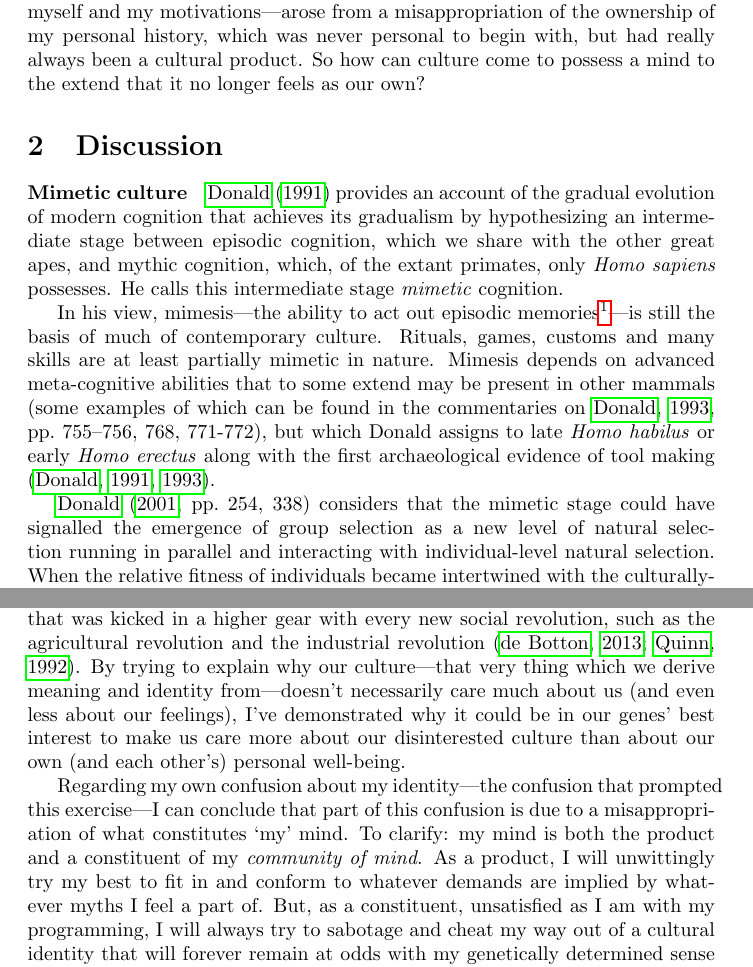
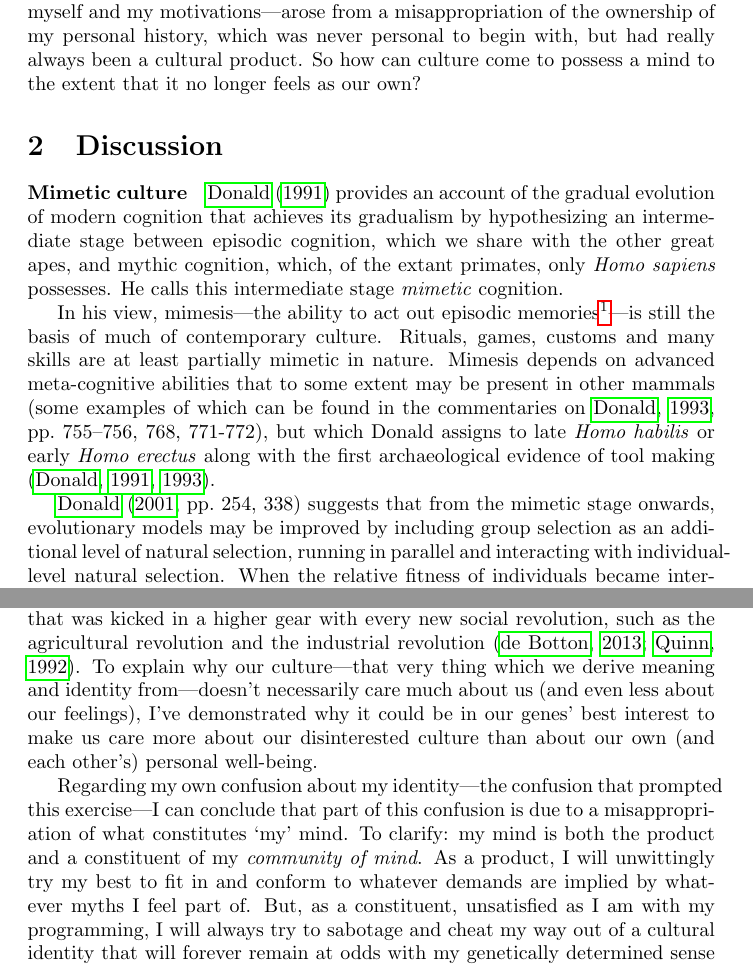
Before and after one commit to bigsmoke/culture-and-cognition, a LaTeX document (squeeze.tex): two parts of pages 2 and 6 of 9, joined at a grey line, cut so that both start at the same text. Compiled offline with pdfLaTeX.

Commit message:
Applied some of Popko's suggestions and corrections in the essay.

```diff
--- a/squeeze.tex
+++ b/squeeze.tex
@@ -46,7 +48,7 @@ that I thought I wanted; it turned out I didn't. The ensuing confusion---that I
 could no longer trust my personal narrative about myself and my
 motivations---arose from a misappropriation of the ownership of my personal
 history, which was never personal to begin with, but had really always been a
-cultural product. So how can culture come to possess a mind to the extend that
+cultural product. So how can culture come to possess a mind to the extent that
 it no longer feels as our own?
 
 \section{Discussion}
@@ -69,13 +71,14 @@ memories\footnote{Mimesis is not the same as mimicry, which involves the exact
   representations” \citep{donald1991}.}---is still the basis of much of
 contemporary culture. Rituals, games, customs and many skills are at least
 partially mimetic in nature. Mimesis depends on advanced meta-cognitive
-abilities that to some extend may be present in other mammals (some examples
+abilities that to some extent may be present in other mammals (some examples
 of which can be found in the commentaries on \citealp[pp.~755--756, 768,
-771-772]{donald1993}), but which Donald assigns to late \textit{Homo habilus}
+771-772]{donald1993}), but which Donald assigns to late \textit{Homo habilis}
 or early \textit{Homo erectus} along with the first archaeological evidence of
 tool making \citep{donald1991,donald1993}.
 
-\citet[pp.~254, 338]{donald2001} considers that the mimetic stage could have
-signalled the emergence of group selection as a new level of natural selection
-running in parallel and interacting with individual-level natural selection.
-When the relative fitness of individuals became intertwined with the
+\citet[pp.~254, 338]{donald2001} suggests that from the mimetic stage onwards,
+evolutionary models may be improved by including group selection as an
+additional level of natural selection, running in parallel and interacting with
+individual-level natural selection.  When the relative fitness of individuals
+became intertwined with the culturally-programmed phenotype of their group,
@@ -273,19 +275,19 @@ This essay has attempted to interrupt the dominant cultural narrative that the
 human condition has been steadily improving ever since human cultures started
 increasing in complexity---an accelerating process that was kicked in a higher
 gear with every new social revolution, such as the agricultural revolution and
-the industrial revolution \citep{botton2013, quinn1992}. By trying to explain
-why our culture---that very thing which we derive meaning and identity
-from---doesn't necessarily care much about us (and even less about our
-feelings), I've demonstrated why it could be in our genes' best interest to
-make us care more about our disinterested culture than about our own (and each
-other's) personal well-being.
+the industrial revolution \citep{botton2013, quinn1992}. To explain why our
+culture---that very thing which we derive meaning and identity from---doesn't
+necessarily care much about us (and even less about our feelings), I've
+demonstrated why it could be in our genes' best interest to make us care more
+about our disinterested culture than about our own (and each other's) personal
+well-being.
 
 Regarding my own confusion about my identity---the confusion that prompted this
 exercise---I can conclude that part of this confusion is due to a misappropriation
 of what constitutes ‘my’ mind. To clarify: my mind is both the product and a
 constituent of my \emph{community of mind}. As a product, I will unwittingly
 try my best to fit in and conform to whatever demands are implied by whatever
-myths I feel a part of. But, as a constituent, unsatisfied as I am with my
+myths I feel part of. But, as a constituent, unsatisfied as I am with my
 programming, I will always try to sabotage and cheat my way out of a cultural
 identity that will forever remain at odds with my genetically determined
 sense of community. And most of this self-sabotage will remain unconscious as
```
Also changed, not shown: squeeze.pdf, squeeze.tex (51 more changed lines).
